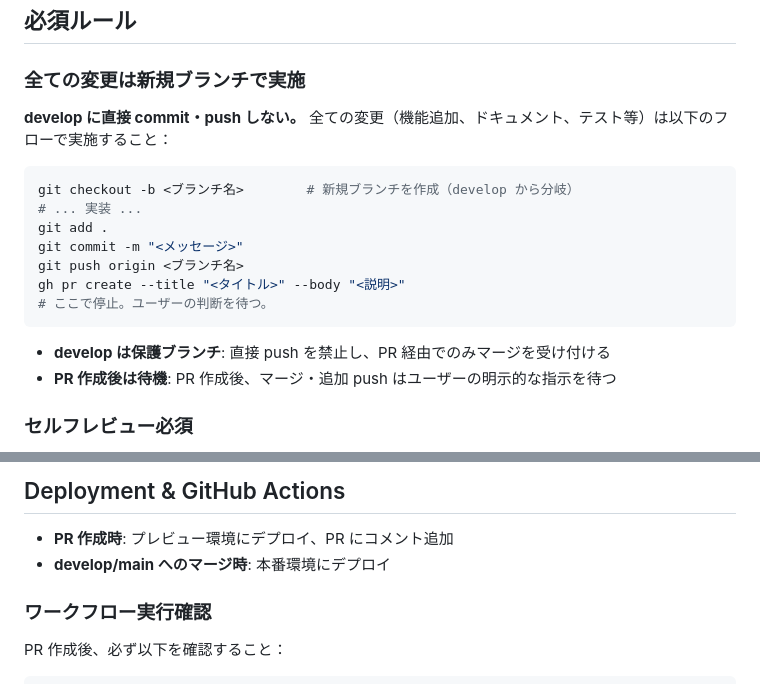
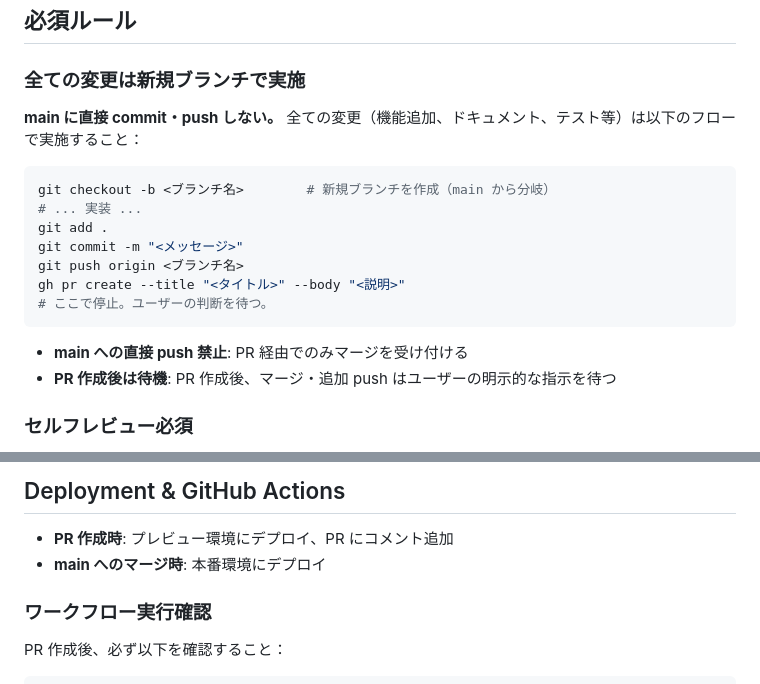
Before and after one commit to harry2480/images-to-pdf, a Markdown page: AGENTS.md, 2 parts joined by grey strips. Rendered like a GitHub page.

Commit message:
docs: デフォルトブランチ変更に合わせて develop の記述を main に修正
Co-Authored-By: Claude Opus 5.5 (1M context) <noreply@anthropic.com>

````diff
--- a/AGENTS.md
+++ b/AGENTS.md
@@ -5,10 +5,10 @@
 ## 必須ルール
 
 ### 全ての変更は新規ブランチで実施
-**develop に直接 commit・push しない。** 全ての変更（機能追加、ドキュメント、テスト等）は以下のフローで実施すること：
+**main に直接 commit・push しない。** 全ての変更（機能追加、ドキュメント、テスト等）は以下のフローで実施すること：
 
 ```bash
-git checkout -b <ブランチ名>        # 新規ブランチを作成（develop から分岐）
+git checkout -b <ブランチ名>        # 新規ブランチを作成（main から分岐）
 # ... 実装 ...
 git add .
 git commit -m "<メッセージ>"
@@ -17,7 +17,7 @@ gh pr create --title "<タイトル>" --body "<説明>"
 # ここで停止。ユーザーの判断を待つ。
 ```
 
-- **develop は保護ブランチ**: 直接 push を禁止し、PR 経由でのみマージを受け付ける
+- **main への直接 push 禁止**: PR 経由でのみマージを受け付ける
 - **PR 作成後は待機**: PR 作成後、マージ・追加 push はユーザーの明示的な指示を待つ
 
 ### セルフレビュー必須
@@ -93,7 +93,7 @@ HTML 側で：
 ## Deployment & GitHub Actions
 
 - **PR 作成時**: プレビュー環境にデプロイ、PR にコメント追加
-- **develop/main へのマージ時**: 本番環境にデプロイ
+- **main へのマージ時**: 本番環境にデプロイ
 
 ### ワークフロー実行確認
 
````
